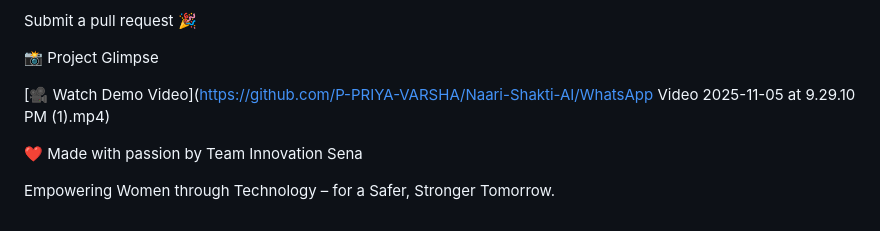
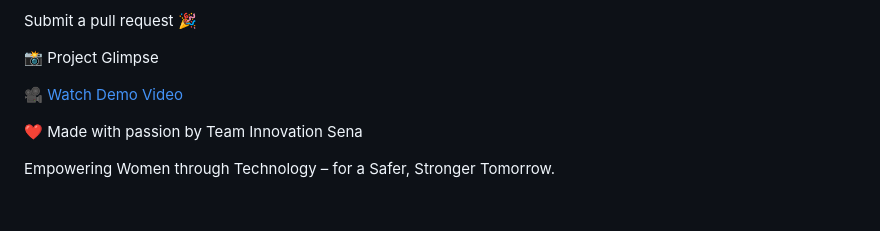
Before and after one commit to P-PRIYA-VARSHA/Naari-Shakti-AI, a Markdown page: README.md, the part around the change. Rendered like a GitHub page.

Commit message:
Update demo video link in README

```diff
--- a/README.md
+++ b/README.md
@@ -99,7 +99,7 @@ Submit a pull request 🎉
 
 📸 Project Glimpse
 
-[🎥 Watch Demo Video](https://github.com/P-PRIYA-VARSHA/Naari-Shakti-AI/WhatsApp Video 2025-11-05 at 9.29.10 PM (1).mp4)
+[🎥 Watch Demo Video](https://github.com/P-PRIYA-VARSHA/Naari-Shakti-AI/Demo.mp4)
 
 
 ❤️ Made with passion by Team Innovation Sena
```
